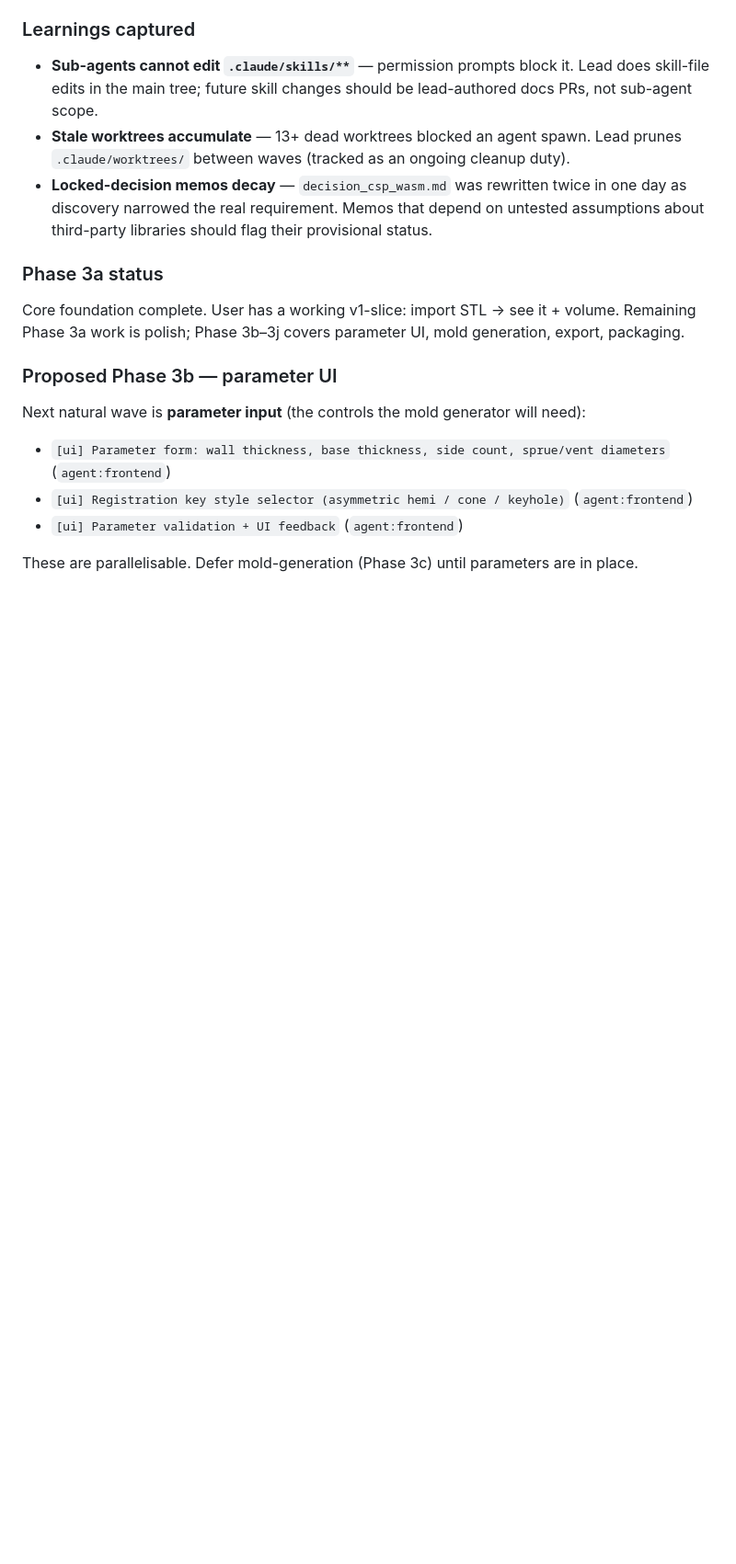
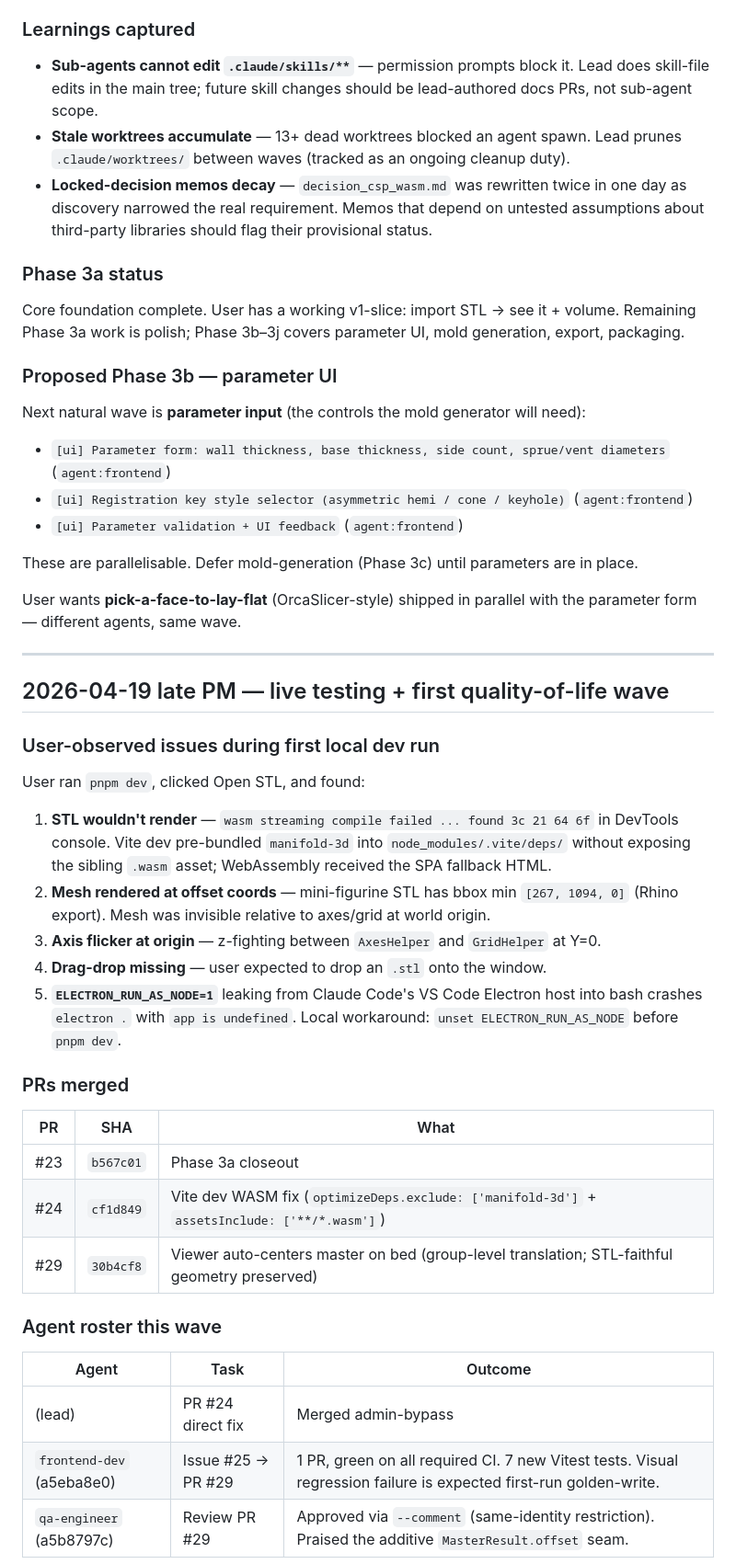
Before and after one commit to gachetiberiu-WIZ/silicone-mold-app, a Markdown page: docs/status.md, the part around one of its changes. Shown at 92% size. Rendered like a GitHub page; blank space fills up the shorter version.

```diff
--- a/docs/status.md
+++ b/docs/status.md
@@ -424,3 +424,35 @@ Next natural wave is **parameter input** (the controls the mold generator will n
 
 These are parallelisable. Defer mold-generation (Phase 3c) until parameters are in place.
 
+User wants **pick-a-face-to-lay-flat** (OrcaSlicer-style) shipped in parallel with the parameter form — different agents, same wave.
+
+---
+
+## 2026-04-19 late PM — live testing + first quality-of-life wave
+
+### User-observed issues during first local dev run
+
+User ran `pnpm dev`, clicked Open STL, and found:
+
+1. **STL wouldn't render** — `wasm streaming compile failed ... found 3c 21 64 6f` in DevTools console. Vite dev pre-bundled `manifold-3d` into `node_modules/.vite/deps/` without exposing the sibling `.wasm` asset; WebAssembly received the SPA fallback HTML.
+2. **Mesh rendered at offset coords** — mini-figurine STL has bbox min `[267, 1094, 0]` (Rhino export). Mesh was invisible relative to axes/grid at world origin.
+3. **Axis flicker at origin** — z-fighting between `AxesHelper` and `GridHelper` at Y=0.
+4. **Drag-drop missing** — user expected to drop an `.stl` onto the window.
+5. **`ELECTRON_RUN_AS_NODE=1`** leaking from Claude Code's VS Code Electron host into bash crashes `electron .` with `app is undefined`. Local workaround: `unset ELECTRON_RUN_AS_NODE` before `pnpm dev`.
+
+### PRs merged
+
+| PR | SHA | What |
+|---|---|---|
+| #23 | `b567c01` | Phase 3a closeout |
+| #24 | `cf1d849` | Vite dev WASM fix (`optimizeDeps.exclude: ['manifold-3d']` + `assetsInclude: ['**/*.wasm']`) |
+| #29 | `30b4cf8` | Viewer auto-centers master on bed (group-level translation; STL-faithful geometry preserved) |
+
+### Agent roster this wave
+
+| Agent | Task | Outcome |
+|---|---|---|
+| (lead) | PR #24 direct fix | Merged admin-bypass |
+| `frontend-dev` (a5eba8e0) | Issue #25 → PR #29 | 1 PR, green on all required CI. 7 new Vitest tests. Visual regression failure is expected first-run golden-write. |
+| `qa-engineer` (a5b8797c) | Review PR #29 | Approved via `--comment` (same-identity restriction). Praised the additive `MasterResult.offset` seam. |
+
```
Also changed, not shown: other parts of docs/status.md (+20 -0 lines).
